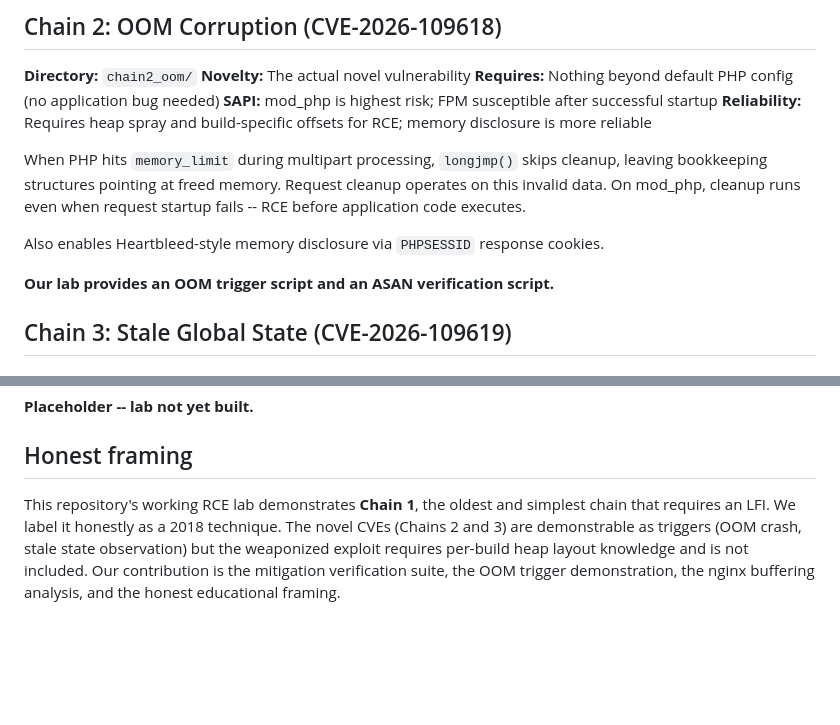
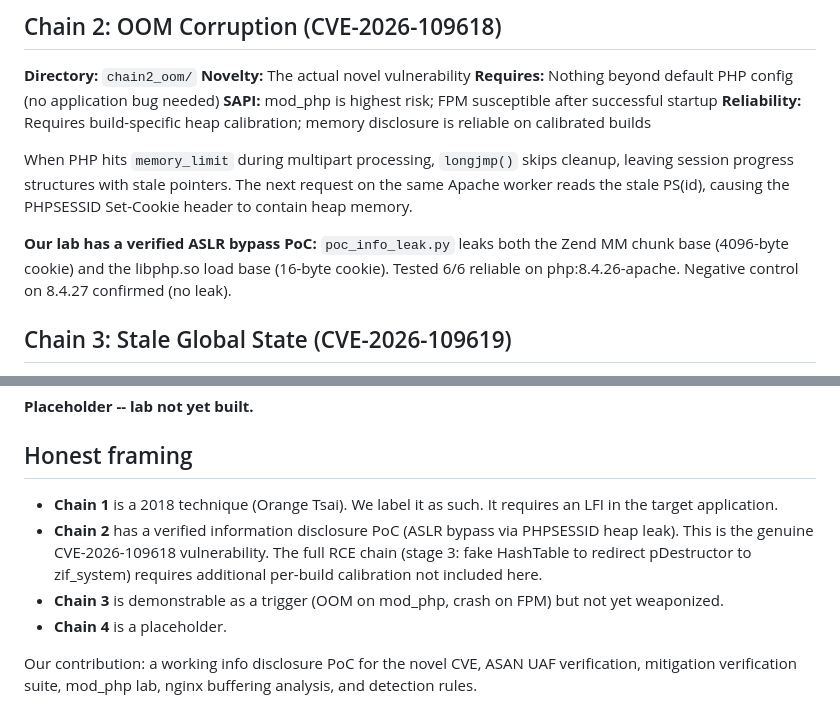
Before and after one commit to Abdullah-Mehtab/php2shell-lab, a Markdown page: chains/README.md, 2 parts joined by grey strips. Drawn GitHub-style; blank space fills up the shorter version.

```diff
--- a/chains/README.md
+++ b/chains/README.md
@@ -19,13 +19,11 @@ The upload progress handler writes the multipart filename into a session file wi
 **Novelty:** The actual novel vulnerability
 **Requires:** Nothing beyond default PHP config (no application bug needed)
 **SAPI:** mod_php is highest risk; FPM susceptible after successful startup
-**Reliability:** Requires heap spray and build-specific offsets for RCE; memory disclosure is more reliable
+**Reliability:** Requires build-specific heap calibration; memory disclosure is reliable on calibrated builds
 
-When PHP hits `memory_limit` during multipart processing, `longjmp()` skips cleanup, leaving bookkeeping structures pointing at freed memory. Request cleanup operates on this invalid data. On mod_php, cleanup runs even when request startup fails -- RCE before application code executes.
+When PHP hits `memory_limit` during multipart processing, `longjmp()` skips cleanup, leaving session progress structures with stale pointers. The next request on the same Apache worker reads the stale PS(id), causing the PHPSESSID Set-Cookie header to contain heap memory.
 
-Also enables Heartbleed-style memory disclosure via `PHPSESSID` response cookies.
-
-**Our lab provides an OOM trigger script and an ASAN verification script.**
+**Our lab has a verified ASLR bypass PoC:** `poc_info_leak.py` leaks both the Zend MM chunk base (4096-byte cookie) and the libphp.so load base (16-byte cookie). Tested 6/6 reliable on php:8.4.26-apache. Negative control on 8.4.27 confirmed (no leak).
 
 ## Chain 3: Stale Global State (CVE-2026-109619)
 
@@ -51,4 +49,9 @@ A pipe in the upload filename causes the `php` handler to deserialize attacker d
 
 ## Honest framing
 
-This repository's working RCE lab demonstrates **Chain 1**, the oldest and simplest chain that requires an LFI. We label it honestly as a 2018 technique. The novel CVEs (Chains 2 and 3) are demonstrable as triggers (OOM crash, stale state observation) but the weaponized exploit requires per-build heap layout knowledge and is not included. Our contribution is the mitigation verification suite, the OOM trigger demonstration, the nginx buffering analysis, and the honest educational framing.
+- **Chain 1** is a 2018 technique (Orange Tsai). We label it as such. It requires an LFI in the target application.
+- **Chain 2** has a verified information disclosure PoC (ASLR bypass via PHPSESSID heap leak). This is the genuine CVE-2026-109618 vulnerability. The full RCE chain (stage 3: fake HashTable to redirect pDestructor to zif_system) requires additional per-build calibration not included here.
+- **Chain 3** is demonstrable as a trigger (OOM on mod_php, crash on FPM) but not yet weaponized.
+- **Chain 4** is a placeholder.
+
+Our contribution: a working info disclosure PoC for the novel CVE, ASAN UAF verification, mitigation verification suite, mod_php lab, nginx buffering analysis, and detection rules.
```
Also changed, not shown: README.md (+8 -6 lines).
